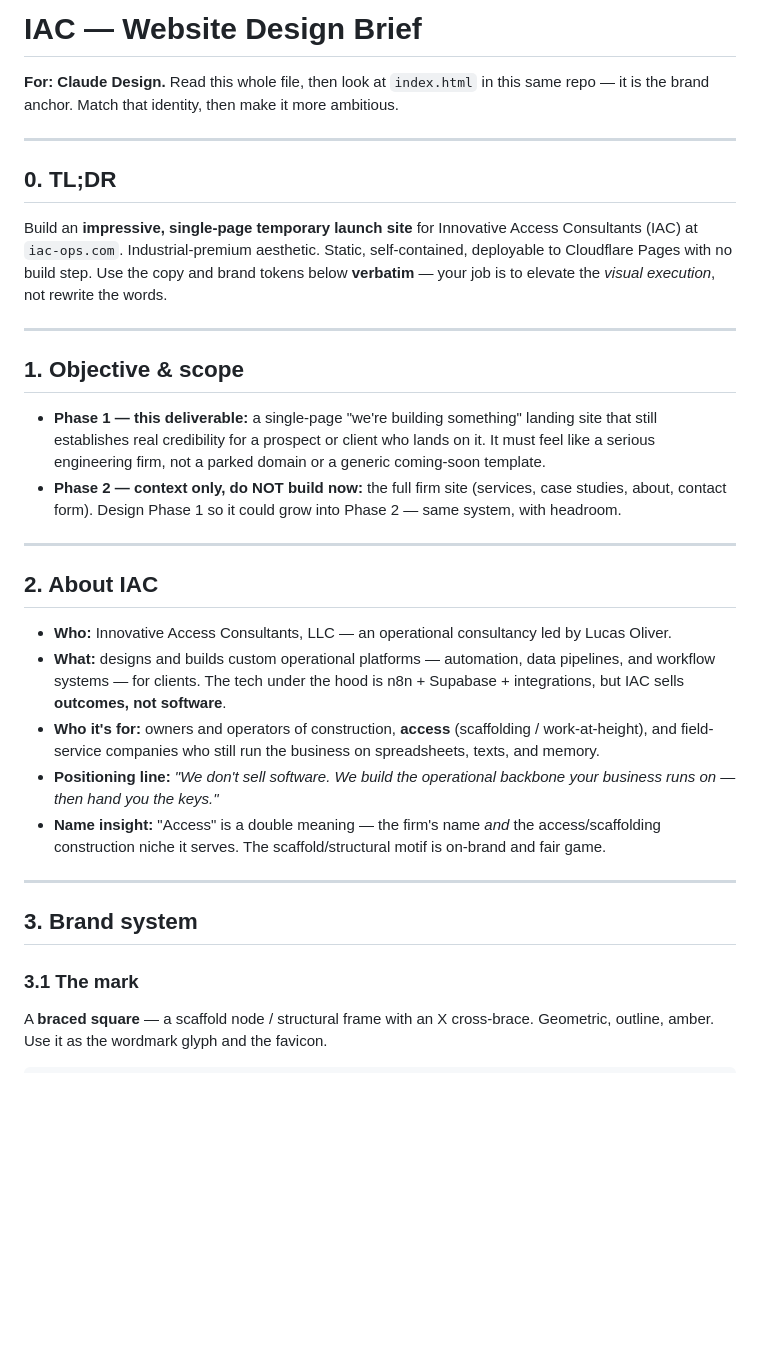
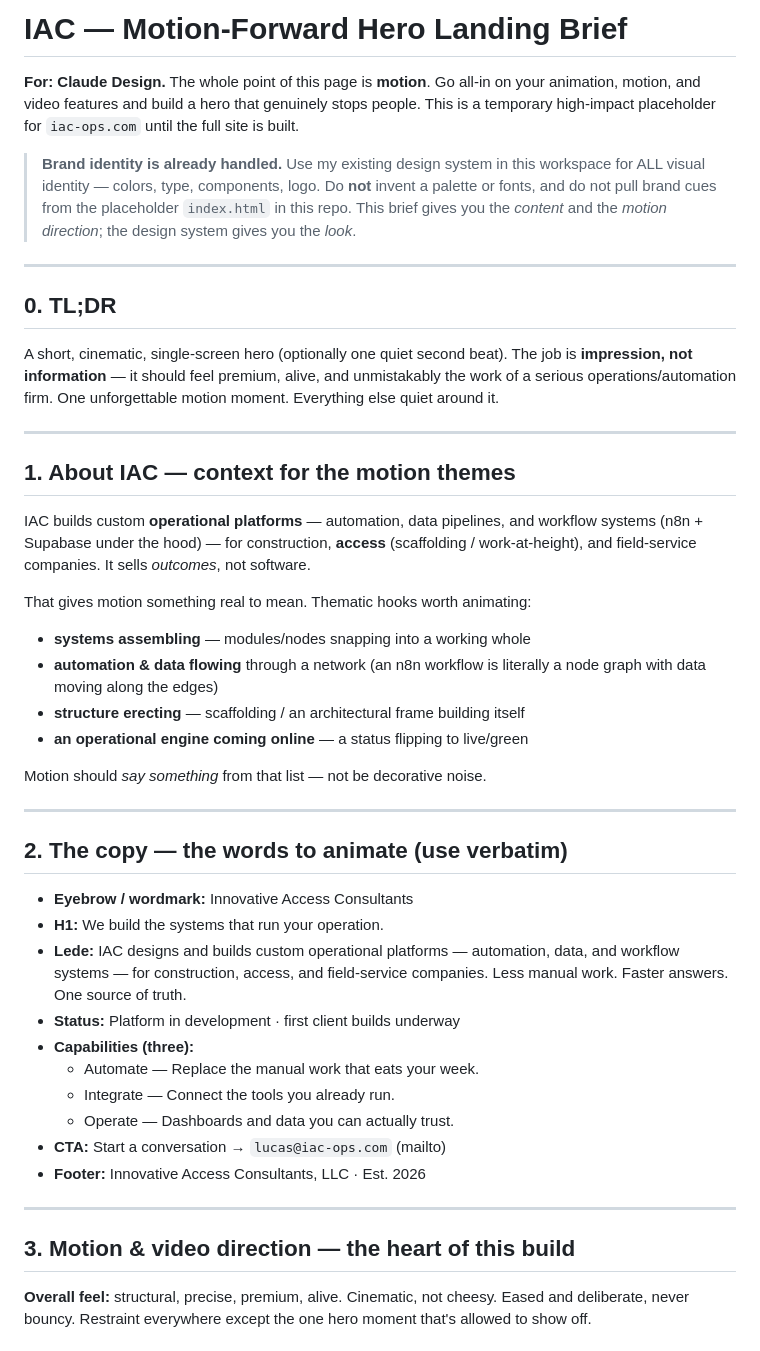
Before and after one commit to lucasjameso/iac-ops-site, a Markdown page: DESIGN_BRIEF.md, the part around one of its changes. GitHub-like rendering; blank space fills up the shorter version.

```diff
--- a/DESIGN_BRIEF.md
+++ b/DESIGN_BRIEF.md
@@ -1,54 +1,65 @@
-# IAC — Website Design Brief
+# IAC — Motion-Forward Hero Landing Brief
 
-**For: Claude Design.** Read this whole file, then look at `index.html` in this
-same repo — it is the brand anchor. Match that identity, then make it more
-ambitious.
+**For: Claude Design.** The whole point of this page is **motion**. Go all-in on
+your animation, motion, and video features and build a hero that genuinely stops
+people. This is a temporary high-impact placeholder for `iac-ops.com` until the
+full site is built.
+
+> **Brand identity is already handled.** Use my existing design system in this
+> workspace for ALL visual identity — colors, type, components, logo. Do **not**
+> invent a palette or fonts, and do not pull brand cues from the placeholder
+> `index.html` in this repo. This brief gives you the *content* and the *motion
+> direction*; the design system gives you the *look*.
 
 ---
 
 ## 0. TL;DR
 
-Build an **impressive, single-page temporary launch site** for Innovative
-Access Consultants (IAC) at `iac-ops.com`. Industrial-premium aesthetic.
-Static, self-contained, deployable to Cloudflare Pages with no build step.
-Use the copy and brand tokens below **verbatim** — your job is to elevate the
-*visual execution*, not rewrite the words.
+A short, cinematic, single-screen hero (optionally one quiet second beat). The
+job is **impression, not information** — it should feel premium, alive, and
+unmistakably the work of a serious operations/automation firm. One unforgettable
+motion moment. Everything else quiet around it.
 
 ---
 
-## 1. Objective & scope
+## 1. About IAC — context for the motion themes
 
-- **Phase 1 — this deliverable:** a single-page "we're building something"
-  landing site that still establishes real credibility for a prospect or
-  client who lands on it. It must feel like a serious engineering firm, not a
-  parked domain or a generic coming-soon template.
-- **Phase 2 — context only, do NOT build now:** the full firm site (services,
-  case studies, about, contact form). Design Phase 1 so it could grow into
-  Phase 2 — same system, with headroom.
+IAC builds custom **operational platforms** — automation, data pipelines, and
+workflow systems (n8n + Supabase under the hood) — for construction, **access**
+(scaffolding / work-at-height), and field-service companies. It sells
+*outcomes*, not software.
+
+That gives motion something real to mean. Thematic hooks worth animating:
+- **systems assembling** — modules/nodes snapping into a working whole
+- **automation & data flowing** through a network (an n8n workflow is literally
+  a node graph with data moving along the edges)
+- **structure erecting** — scaffolding / an architectural frame building itself
+- **an operational engine coming online** — a status flipping to live/green
+
+Motion should *say something* from that list — not be decorative noise.
 
 ---
 
-## 2. About IAC
+## 2. The copy — the words to animate (use verbatim)
 
-- **Who:** Innovative Access Consultants, LLC — an operational consultancy
-  led by Lucas Oliver.
-- **What:** designs and builds custom operational platforms — automation, data
-  pipelines, and workflow systems — for clients. The tech under the hood is
-  n8n + Supabase + integrations, but IAC sells **outcomes, not software**.
-- **Who it's for:** owners and operators of construction, **access**
-  (scaffolding / work-at-height), and field-service companies who still run the
-  business on spreadsheets, texts, and memory.
-- **Positioning line:** *"We don't sell software. We build the operational
-  backbone your business runs on — then hand you the keys."*
-- **Name insight:** "Access" is a double meaning — the firm's name *and* the
-  access/scaffolding construction niche it serves. The scaffold/structural
-  motif is on-brand and fair game.
+- **Eyebrow / wordmark:** Innovative Access Consultants
+- **H1:** We build the systems that run your operation.
+- **Lede:** IAC designs and builds custom operational platforms — automation,
+  data, and workflow systems — for construction, access, and field-service
+  companies. Less manual work. Faster answers. One source of truth.
+- **Status:** Platform in development · first client builds underway
+- **Capabilities (three):**
+  - Automate — Replace the manual work that eats your week.
+  - Integrate — Connect the tools you already run.
+  - Operate — Dashboards and data you can actually trust.
+- **CTA:** Start a conversation → `lucas@iac-ops.com` (mailto)
+- **Footer:** Innovative Access Consultants, LLC · Est. 2026
 
 ---
 
-## 3. Brand system
+## 3. Motion & video direction — the heart of this build
 
-### 3.1 The mark
-A **braced square** — a scaffold node / structural frame with an X cross-brace.
-Geometric, outline, amber. Use it as the wordmark glyph and the favicon.
+**Overall feel:** structural, precise, premium, alive. Cinematic, not cheesy.
+Eased and deliberate, never bouncy. Restraint everywhere except the one hero
+moment that's allowed to show off.
 
```
Also changed, not shown: other parts of DESIGN_BRIEF.md (+43 -135 lines).
